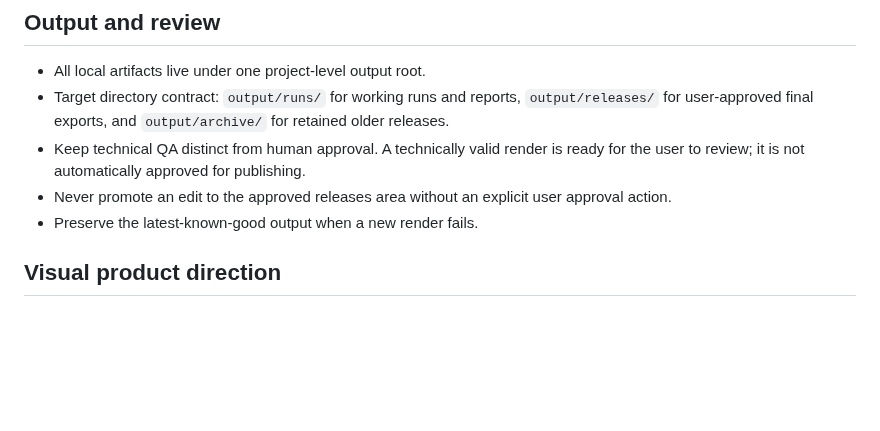
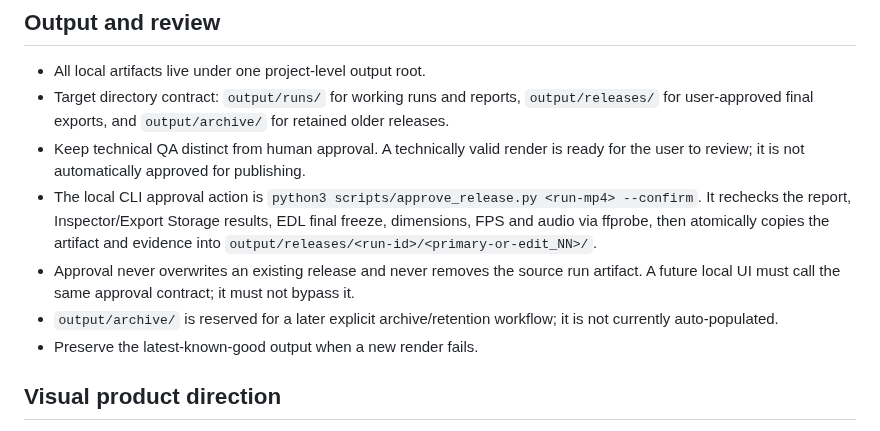
Before and after one commit to laylasauce712-ctrl/Heyaa, a Markdown page: docs/product-contract.md, the part around the change. Rendered like a GitHub page; blank space fills up the shorter version.

Commit message:
docs(release): document explicit local approval and release retention rules

```diff
--- a/docs/product-contract.md
+++ b/docs/product-contract.md
@@ -48,7 +48,9 @@ These are evidence-based Python modules today. Do not describe them as separate
 - All local artifacts live under one project-level output root.
 - Target directory contract: `output/runs/` for working runs and reports, `output/releases/` for user-approved final exports, and `output/archive/` for retained older releases.
 - Keep technical QA distinct from human approval. A technically valid render is ready for the user to review; it is not automatically approved for publishing.
-- Never promote an edit to the approved releases area without an explicit user approval action.
+- The local CLI approval action is `python3 scripts/approve_release.py <run-mp4> --confirm`. It rechecks the report, Inspector/Export Storage results, EDL final freeze, dimensions, FPS and audio via ffprobe, then atomically copies the artifact and evidence into `output/releases/<run-id>/<primary-or-edit_NN>/`.
+- Approval never overwrites an existing release and never removes the source run artifact. A future local UI must call the same approval contract; it must not bypass it.
+- `output/archive/` is reserved for a later explicit archive/retention workflow; it is not currently auto-populated.
 - Preserve the latest-known-good output when a new render fails.
 
 ## Visual product direction
```
